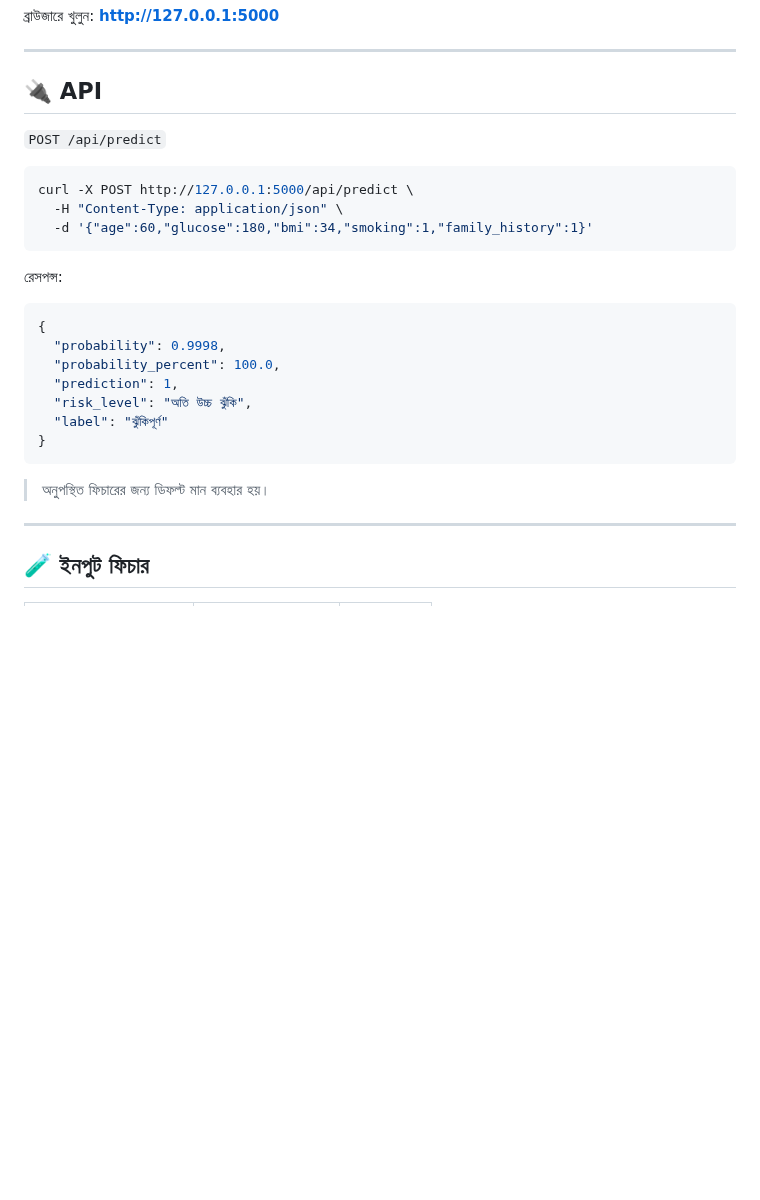
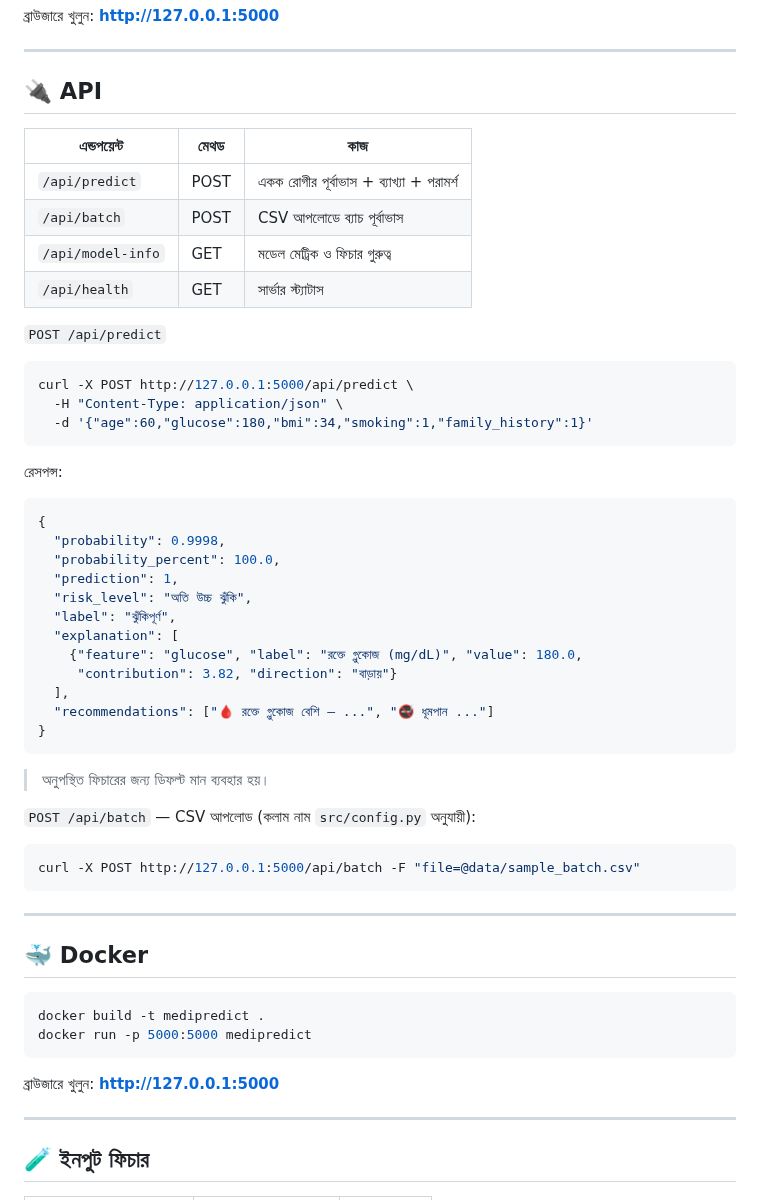
Before and after one commit to thecodebasedot/MediPredict, a Markdown page: README.md, the part around one of its changes. Drawn GitHub-style; blank space fills up the shorter version.

````diff
--- a/README.md
+++ b/README.md
@@ -88,6 +94,13 @@ python -m app.app
 
 ## 🔌 API
 
+| এন্ডপয়েন্ট | মেথড | কাজ |
+|---|---|---|
+| `/api/predict` | POST | একক রোগীর পূর্বাভাস + ব্যাখ্যা + পরামর্শ |
+| `/api/batch` | POST | CSV আপলোডে ব্যাচ পূর্বাভাস |
+| `/api/model-info` | GET | মডেল মেট্রিক ও ফিচার গুরুত্ব |
+| `/api/health` | GET | সার্ভার স্ট্যাটাস |
+
 `POST /api/predict`
 
 ```bash
@@ -103,10 +116,31 @@ curl -X POST http://127.0.0.1:5000/api/predict \
   "probability_percent": 100.0,
   "prediction": 1,
   "risk_level": "অতি উচ্চ ঝুঁকি",
-  "label": "ঝুঁকিপূর্ণ"
+  "label": "ঝুঁকিপূর্ণ",
+  "explanation": [
+    {"feature": "glucose", "label": "রক্তে গ্লুকোজ (mg/dL)", "value": 180.0,
+     "contribution": 3.82, "direction": "বাড়ায়"}
+  ],
+  "recommendations": ["🩸 রক্তে গ্লুকোজ বেশি — ...", "🚭 ধূমপান ..."]
 }
 ```
 > অনুপস্থিত ফিচারের জন্য ডিফল্ট মান ব্যবহার হয়।
+
+`POST /api/batch` — CSV আপলোড (কলাম নাম `src/config.py` অনুযায়ী):
+
+```bash
+curl -X POST http://127.0.0.1:5000/api/batch -F "file=@data/sample_batch.csv"
+```
+
+---
+
+## 🐳 Docker
+
+```bash
+docker build -t medipredict .
+docker run -p 5000:5000 medipredict
+```
+ব্রাউজারে খুলুন: **http://127.0.0.1:5000**
 
 ---
 
````
Also changed, not shown: other parts of README.md (+7 -1 lines), docs/screenshot_form.png, docs/screenshot_result.png, 8 other files.
